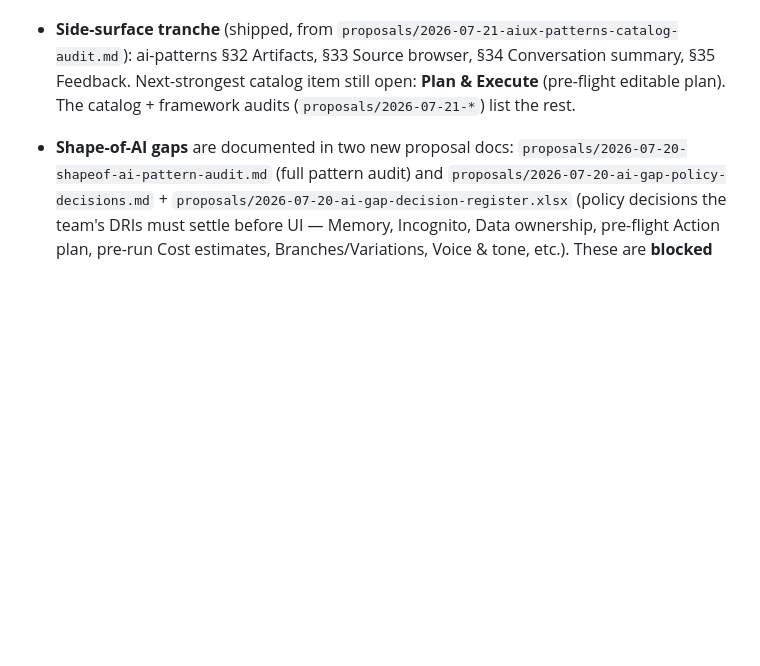
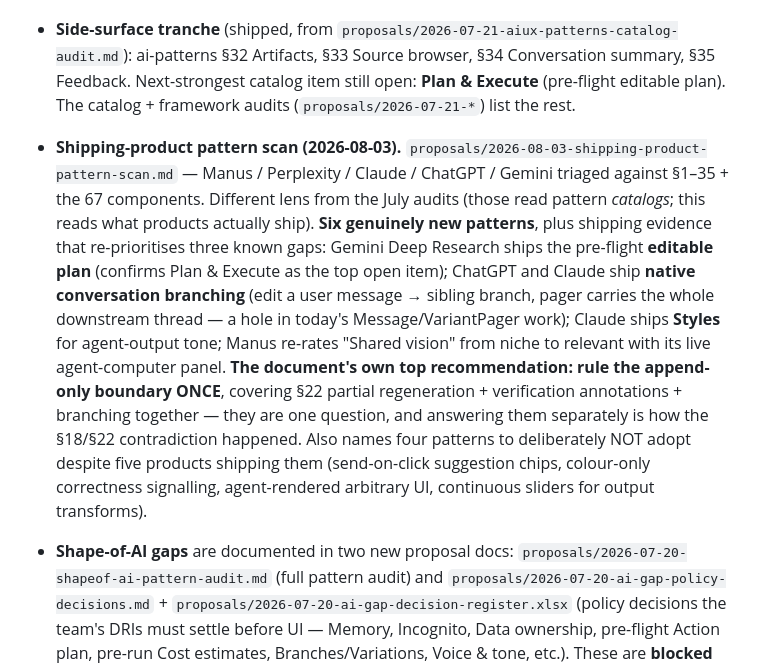
Before and after one commit to enhans-jooyeon/synapse, a Markdown page: HANDOFF.md, the part around the change. Drawn GitHub-style; blank space fills up the shorter version.

```diff
--- a/HANDOFF.md
+++ b/HANDOFF.md
@@ -131,6 +131,8 @@ Focus shifted from the design system to the **harness around it**, prompted by a
 - **Synapse plugin packaging.** Bundle the phase skills (`design-cycle.md` is the spine) into a plugin the team runs in their agent tools, each phase gating the next. Also tailor the `design` plugin's `user-research` + `research-synthesis` to AgentOS for the Frame phase. Not started.
 - **Team distribution (biggest open thread).** `docs/DISTRIBUTION.md` has the full plan. The doctrine is team-ready to *read*; it is NOT ready to *use under enforcement* because two things don't exist yet: (1) an installable `@enhans-jooyeon/synapse` — the `storybook/` lib is 4 of 57 components (`storybook/PUBLISHING.md`); (2) the product-repo gates are provided in `tooling/product-gates/` but not wired into a product repo. Critical path: build out components → publish package → wire product gates → land process docs in product repo → pilot one screen → broaden. `npm publish`, product-repo CI, and the git push all require June's creds/environment.
 - **Side-surface tranche** (shipped, from `proposals/2026-07-21-aiux-patterns-catalog-audit.md`): ai-patterns §32 Artifacts, §33 Source browser, §34 Conversation summary, §35 Feedback. Next-strongest catalog item still open: **Plan & Execute** (pre-flight editable plan). The catalog + framework audits (`proposals/2026-07-21-*`) list the rest.
+- **Shipping-product pattern scan (2026-08-03).** `proposals/2026-08-03-shipping-product-pattern-scan.md` — Manus / Perplexity / Claude / ChatGPT / Gemini triaged against §1–35 + the 67 components. Different lens from the July audits (those read pattern *catalogs*; this reads what products actually ship). **Six genuinely new patterns**, plus shipping evidence that re-prioritises three known gaps: Gemini Deep Research ships the pre-flight **editable plan** (confirms Plan & Execute as the top open item); ChatGPT and Claude ship **native conversation branching** (edit a user message → sibling branch, pager carries the whole downstream thread — a hole in today's Message/VariantPager work); Claude ships **Styles** for agent-output tone; Manus re-rates "Shared vision" from niche to relevant with its live agent-computer panel. **The document's own top recommendation: rule the append-only boundary ONCE**, covering §22 partial regeneration + verification annotations + branching together — they are one question, and answering them separately is how the §18/§22 contradiction happened. Also names four patterns to deliberately NOT adopt despite five products shipping them (send-on-click suggestion chips, colour-only correctness signalling, agent-rendered arbitrary UI, continuous sliders for output transforms).
+
 - **Shape-of-AI gaps** are documented in two new proposal docs: `proposals/2026-07-20-shapeof-ai-pattern-audit.md` (full pattern audit) and `proposals/2026-07-20-ai-gap-policy-decisions.md` + `proposals/2026-07-20-ai-gap-decision-register.xlsx` (policy decisions the team's DRIs must settle before UI — Memory, Incognito, Data ownership, pre-flight Action plan, pre-run Cost estimates, Branches/Variations, Voice & tone, etc.). These are **blocked on policy calls**, not design.
 - **Point accent superseded:** the Claude-DS point blue was later retargeted to **graphite** (achromatic, mode-inverting) — the system accent is no longer a Claude DS hue. Icon family also moved Lucide → Tabler. (Both in CHANGELOG.)
 - Media-playground patterns (inpainting, restyle/preset styles, watermarks, etc.) were deliberately marked out-of-domain in the audit.
```
Also changed, not shown: proposals/2026-08-03-shipping-product-pattern-scan.md (added, +123 -0 lines).
